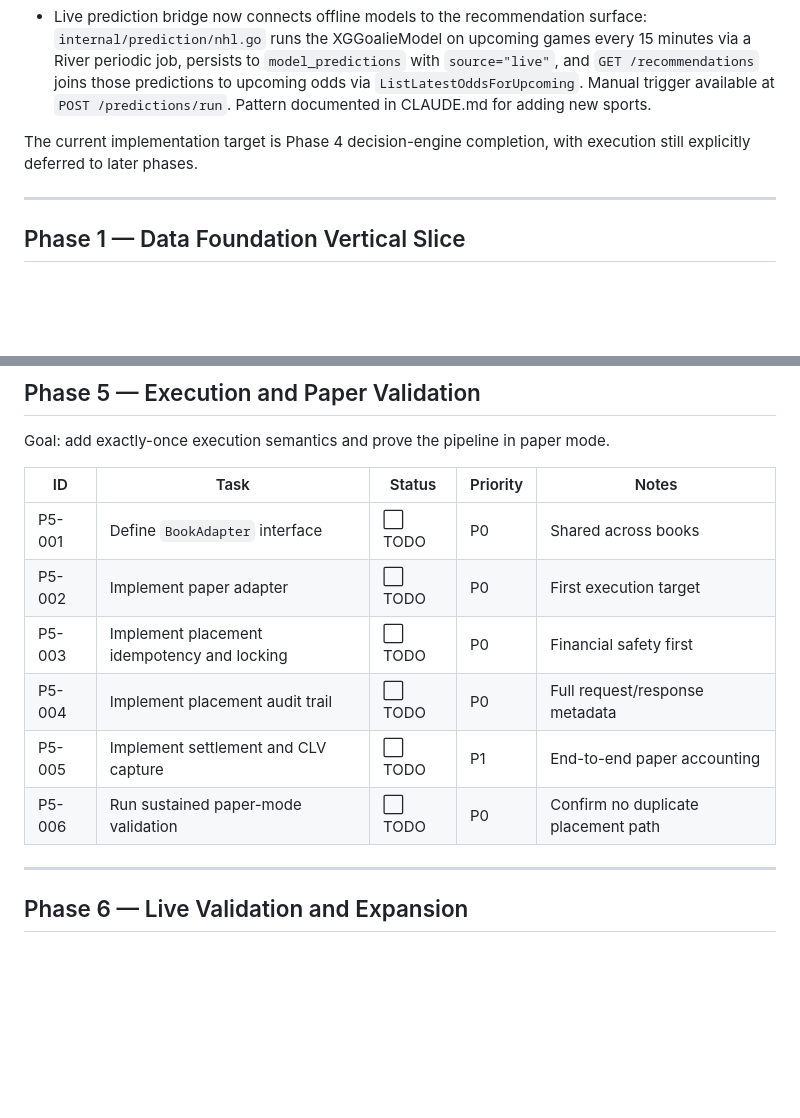
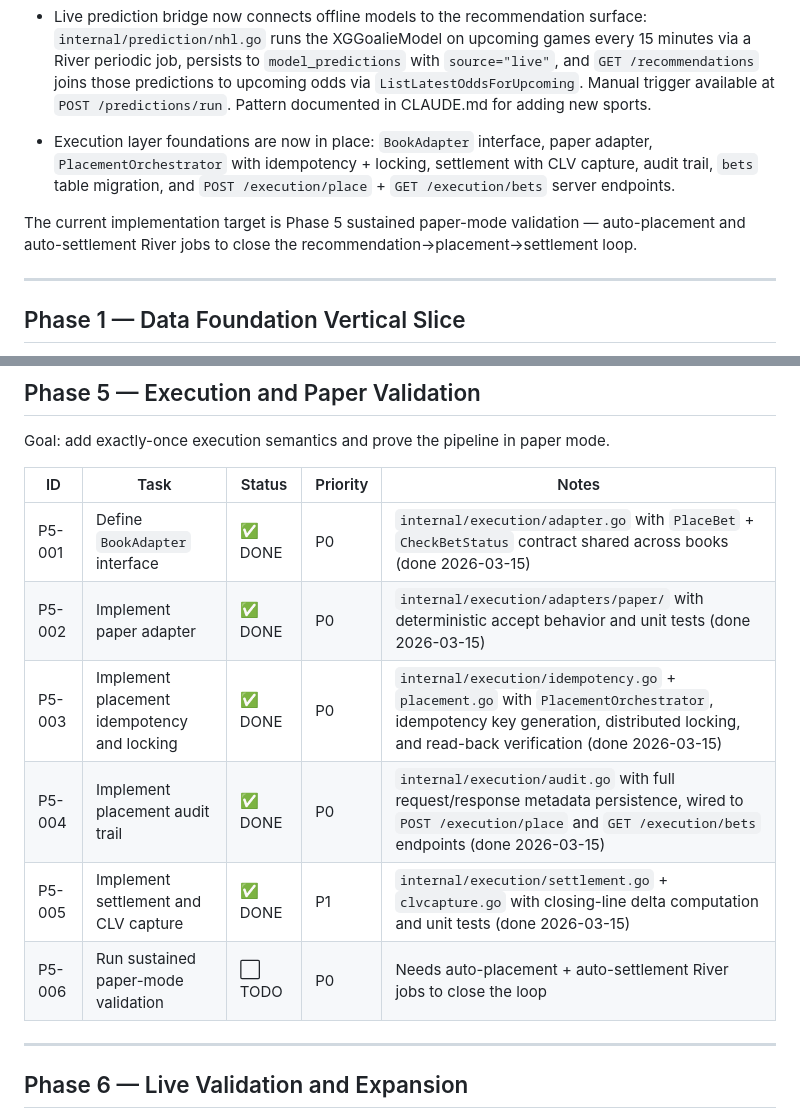
Before and after one commit to emm5317/betbot, a Markdown page: docs/TRACKER.md, 2 parts joined by grey strips. Drawn GitHub-style; blank space fills up the shorter version.

Commit message:
docs: update TRACKER.md and CLAUDE.md for execution layer completion
Mark Phase 5 tasks P5-001 through P5-005 as DONE — BookAdapter interface,
paper adapter, placement idempotency, audit trail, settlement, and CLV
capture all exist in the codebase. Update current repo state and server
endpoint listing. P5-006 (sustained paper validation) remains TODO.

Co-Authored-By: Claude Opus 4.6 (1M context) <noreply@anthropic.com>

```diff
--- a/docs/TRACKER.md
+++ b/docs/TRACKER.md
@@ -43,8 +43,9 @@ Status: `⬜ TODO` · `🔵 IN PROGRESS` · `✅ DONE` · `🔴 BLOCKED` · `⏸
 - Recommendation circuit breaker gating now enforces deterministic daily/weekly/drawdown loss stops in `GET /recommendations` from ledger-derived balances, with per-row audit fields (`circuit_check_pass`, `circuit_check_reason`) and persisted snapshot metadata blocks (done 2026-03-15)
 
 - Live prediction bridge now connects offline models to the recommendation surface: `internal/prediction/nhl.go` runs the XGGoalieModel on upcoming games every 15 minutes via a River periodic job, persists to `model_predictions` with `source="live"`, and `GET /recommendations` joins those predictions to upcoming odds via `ListLatestOddsForUpcoming`. Manual trigger available at `POST /predictions/run`. Pattern documented in CLAUDE.md for adding new sports.
+- Execution layer foundations are now in place: `BookAdapter` interface, paper adapter, `PlacementOrchestrator` with idempotency + locking, settlement with CLV capture, audit trail, `bets` table migration, and `POST /execution/place` + `GET /execution/bets` server endpoints.
 
-The current implementation target is Phase 4 decision-engine completion, with execution still explicitly deferred to later phases.
+The current implementation target is Phase 5 sustained paper-mode validation — auto-placement and auto-settlement River jobs to close the recommendation→placement→settlement loop.
 
 ---
 
@@ -177,12 +178,12 @@ Goal: add exactly-once execution semantics and prove the pipeline in paper mode.
 
 | ID | Task | Status | Priority | Notes |
 |----|------|--------|----------|-------|
-| P5-001 | Define `BookAdapter` interface | ⬜ TODO | P0 | Shared across books |
-| P5-002 | Implement paper adapter | ⬜ TODO | P0 | First execution target |
-| P5-003 | Implement placement idempotency and locking | ⬜ TODO | P0 | Financial safety first |
-| P5-004 | Implement placement audit trail | ⬜ TODO | P0 | Full request/response metadata |
-| P5-005 | Implement settlement and CLV capture | ⬜ TODO | P1 | End-to-end paper accounting |
-| P5-006 | Run sustained paper-mode validation | ⬜ TODO | P0 | Confirm no duplicate placement path |
+| P5-001 | Define `BookAdapter` interface | ✅ DONE | P0 | `internal/execution/adapter.go` with `PlaceBet` + `CheckBetStatus` contract shared across books (done 2026-03-15) |
+| P5-002 | Implement paper adapter | ✅ DONE | P0 | `internal/execution/adapters/paper/` with deterministic accept behavior and unit tests (done 2026-03-15) |
+| P5-003 | Implement placement idempotency and locking | ✅ DONE | P0 | `internal/execution/idempotency.go` + `placement.go` with `PlacementOrchestrator`, idempotency key generation, distributed locking, and read-back verification (done 2026-03-15) |
+| P5-004 | Implement placement audit trail | ✅ DONE | P0 | `internal/execution/audit.go` with full request/response metadata persistence, wired to `POST /execution/place` and `GET /execution/bets` endpoints (done 2026-03-15) |
+| P5-005 | Implement settlement and CLV capture | ✅ DONE | P1 | `internal/execution/settlement.go` + `clvcapture.go` with closing-line delta computation and unit tests (done 2026-03-15) |
+| P5-006 | Run sustained paper-mode validation | ⬜ TODO | P0 | Needs auto-placement + auto-settlement River jobs to close the loop |
 
 ---
 
```
Also changed, not shown: CLAUDE.md (+1 -1 lines).
